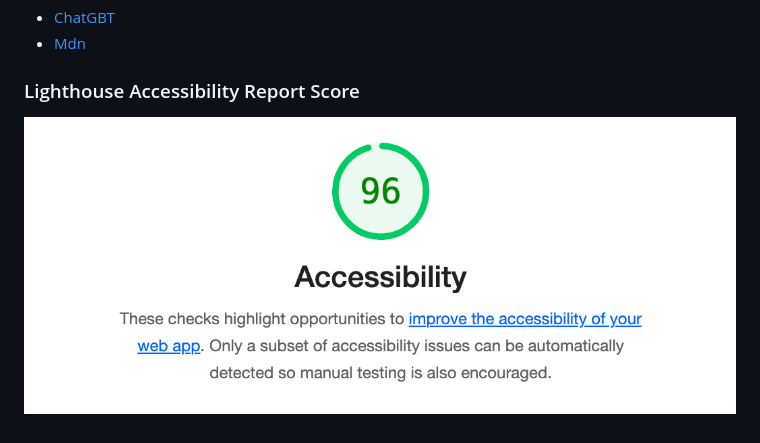
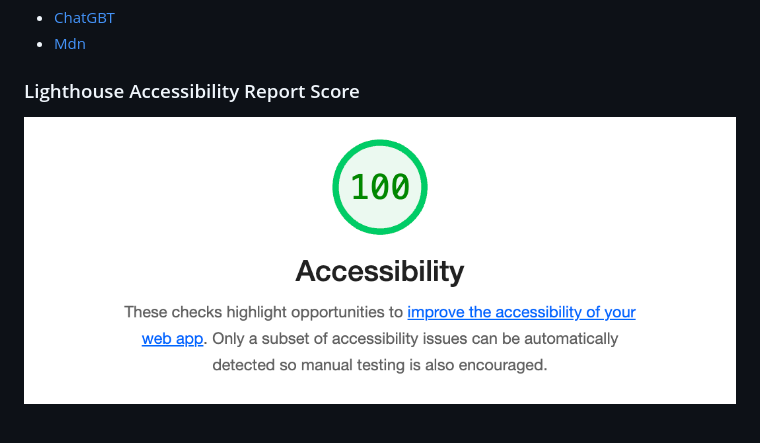
Before and after one commit to jennisung/cookie-stand, a Markdown page: README.md, the part around the change. Rendered like a GitHub page; pictures changed too: img/access-image.jpg (added).

```diff
--- a/README.md
+++ b/README.md
@@ -15,4 +15,4 @@ This website is a simple online storefront that was created using JavaScript, CS
 
 ### Lighthouse Accessibility Report Score
 
-![access-image](img/accessibility96.png)
+![access-image](img/access-image.jpg)
```
Also changed, not shown: 4 other files.
